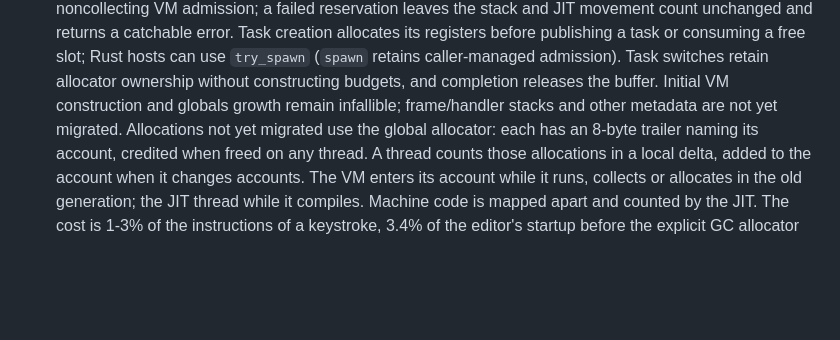
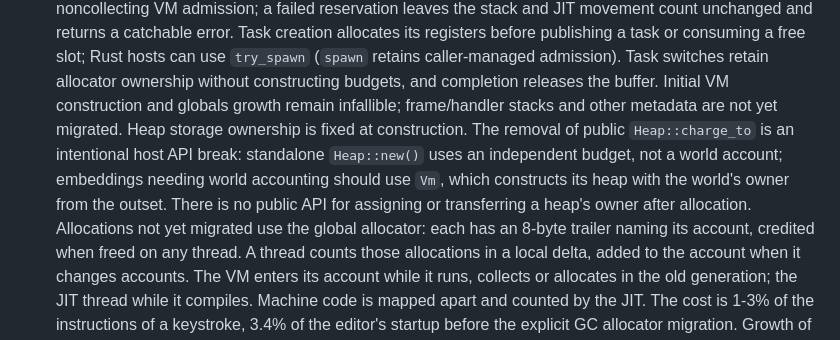
Before and after one commit to ArthurHeymans/techne, a Markdown page: runtime/TECHNE-VM.md, the part around the change. GitHub-like rendering; blank space fills up the shorter version.

Commit message:
docs: clarify heap ownership and the intentional host API break

```diff
--- a/runtime/TECHNE-VM.md
+++ b/runtime/TECHNE-VM.md
@@ -315,7 +315,13 @@ fully hygienic.
   Task switches retain allocator ownership without constructing budgets,
   and completion releases the buffer. Initial VM construction and globals
   growth remain infallible; frame/handler stacks and other metadata are
-  not yet migrated. Allocations not yet migrated use the global allocator:
+  not yet migrated. Heap storage ownership is fixed at construction. The
+  removal of public `Heap::charge_to` is an intentional host API break:
+  standalone `Heap::new()` uses an independent budget, not a world account;
+  embeddings needing world accounting should use `Vm`, which constructs its
+  heap with the world's owner from the outset. There is no public API for
+  assigning or transferring a heap's owner after allocation.
+  Allocations not yet migrated use the global allocator:
   each has an 8-byte trailer naming its account, credited when freed on any
   thread. A thread counts those allocations in a local delta, added to the
   account when it changes accounts. The VM enters its account while it runs,
```
